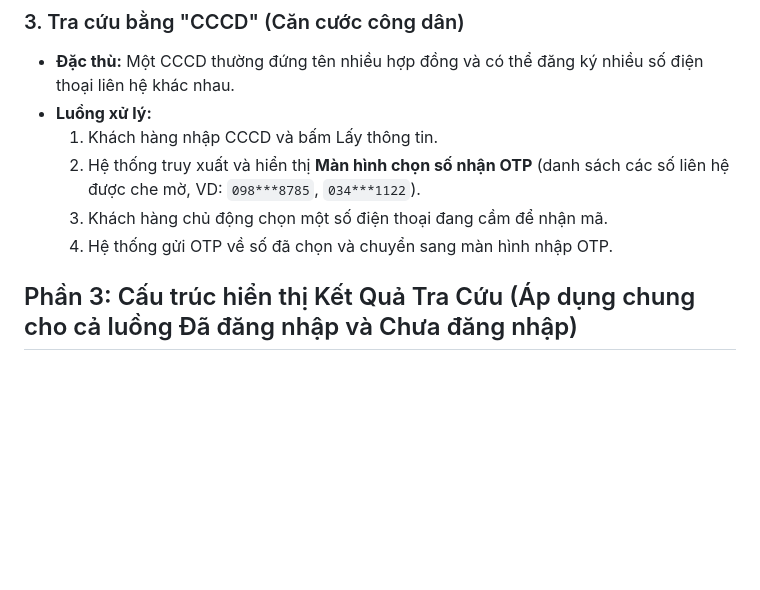
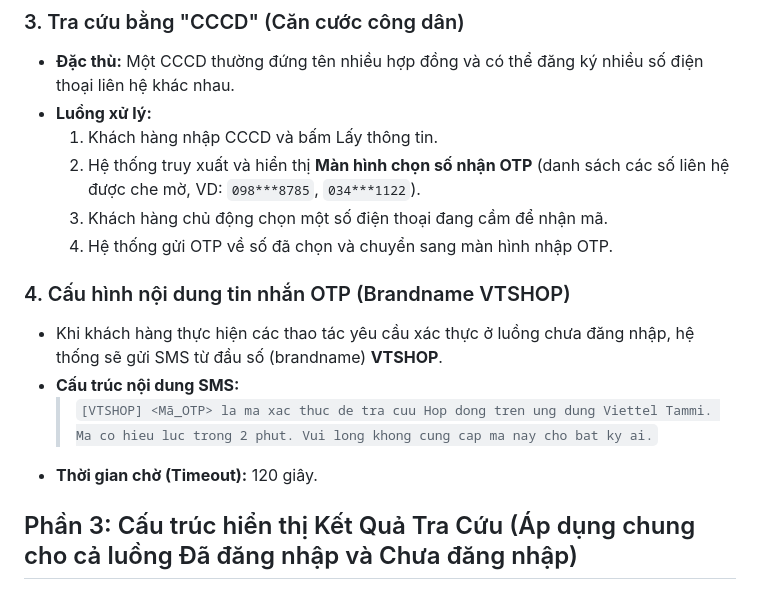
Before and after one commit to lamquangduc312/tracuhopdong-viettel, a Markdown page: TAI_LIEU_NGHIEP_VU_TRA_CUU_HOP_DONG.md, the part around the change. Drawn GitHub-style; blank space fills up the shorter version.

Commit message:
docs: add sms otp content template for VTSHOP

```diff
--- a/TAI_LIEU_NGHIEP_VU_TRA_CUU_HOP_DONG.md
+++ b/TAI_LIEU_NGHIEP_VU_TRA_CUU_HOP_DONG.md
@@ -22,6 +22,12 @@ Khi khách hàng chưa đăng nhập, hệ thống không có ngữ cảnh về
   2. Hệ thống truy xuất và hiển thị **Màn hình chọn số nhận OTP** (danh sách các số liên hệ được che mờ, VD: `098***8785`, `034***1122`).
   3. Khách hàng chủ động chọn một số điện thoại đang cầm để nhận mã.
   4. Hệ thống gửi OTP về số đã chọn và chuyển sang màn hình nhập OTP.
+
+### 4. Cấu hình nội dung tin nhắn OTP (Brandname VTSHOP)
+- Khi khách hàng thực hiện các thao tác yêu cầu xác thực ở luồng chưa đăng nhập, hệ thống sẽ gửi SMS từ đầu số (brandname) **VTSHOP**.
+- **Cấu trúc nội dung SMS:**
+  > `[VTSHOP] <Mã_OTP> la ma xac thuc de tra cuu Hop dong tren ung dung Viettel Tammi. Ma co hieu luc trong 2 phut. Vui long khong cung cap ma nay cho bat ky ai.`
+- **Thời gian chờ (Timeout):** 120 giây.
 
 
 ## Phần 3: Cấu trúc hiển thị Kết Quả Tra Cứu (Áp dụng chung cho cả luồng Đã đăng nhập và Chưa đăng nhập)
```
